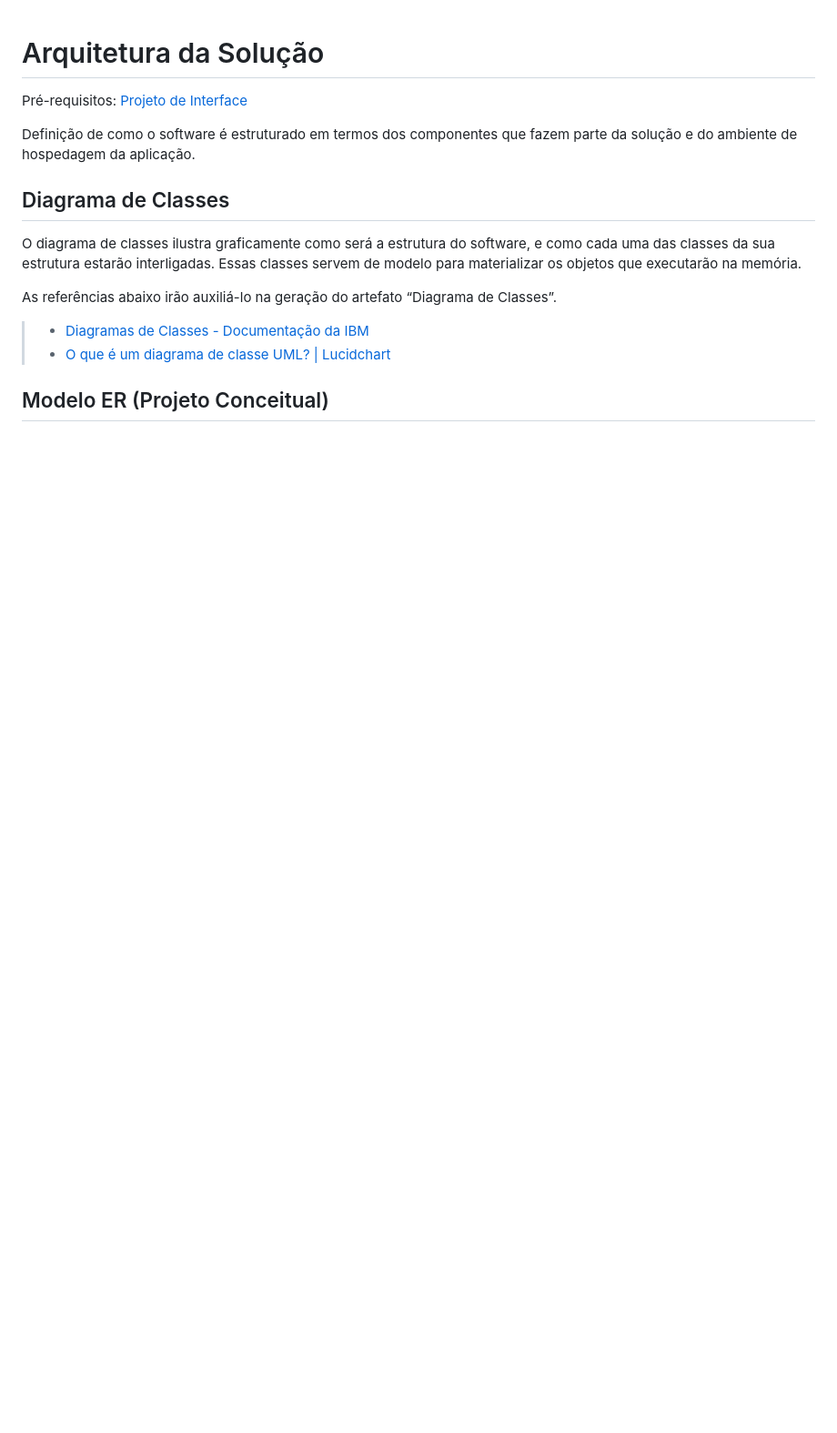
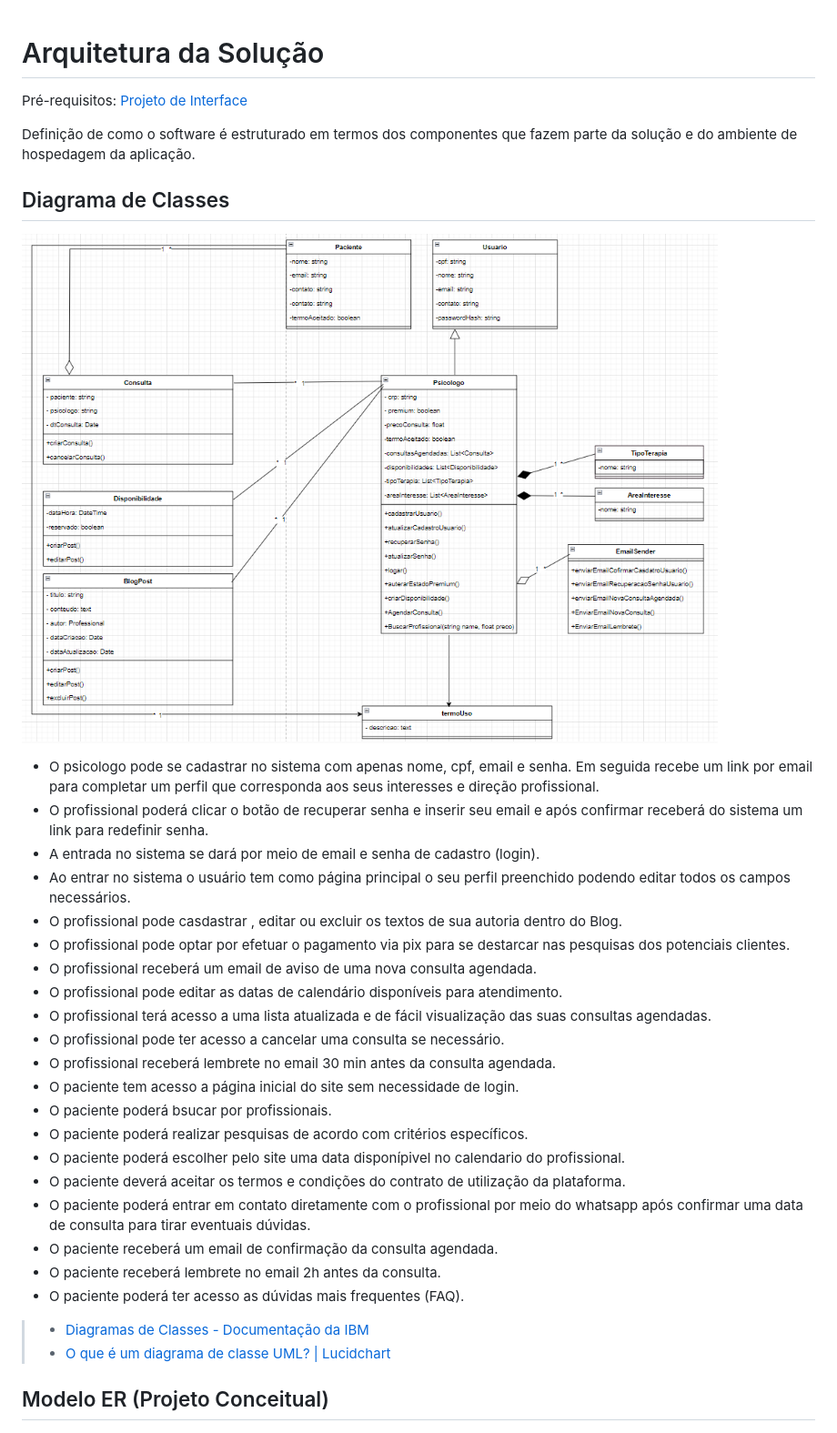
Before and after one commit to emersonjuunior/psiconexao, a Markdown page: docs/05-Arquitetura da Solução.md, the part around the change. Shown: that part at 91% size. Drawn GitHub-style; pictures changed too: docs/img.png (added); blank space fills up the shorter version.

Commit message:
Added class diagram

```diff
--- a/docs/05-Arquitetura da Solução.md
+++ b/docs/05-Arquitetura da Solução.md
@@ -6,10 +6,28 @@ Definição de como o software é estruturado em termos dos componentes que faze
 
 ## Diagrama de Classes
 
-O diagrama de classes ilustra graficamente como será a estrutura do software, e como cada uma das classes da sua estrutura estarão interligadas. Essas classes servem de modelo para materializar os objetos que executarão na memória.
+![img.png](img.png)
 
-As referências abaixo irão auxiliá-lo na geração do artefato “Diagrama de Classes”.
-
+- O  psicologo pode se cadastrar no sistema com apenas nome, cpf, email e senha. Em seguida recebe um link por email para completar um perfil que corresponda aos seus interesses e direção profissional.
+- O profissional poderá clicar o botão de recuperar senha e inserir seu email e após confirmar receberá do sistema um link para redefinir senha.
+- A entrada no sistema se dará por meio de email e senha de cadastro (login).
+- Ao entrar no sistema o usuário tem como página principal o seu perfil preenchido podendo editar todos os campos necessários.
+- O profissional pode casdastrar , editar ou excluir os textos de sua autoria dentro do Blog.
+- O profissional pode optar por efetuar o pagamento via pix para se destarcar nas pesquisas dos potenciais clientes.
+- O profissional receberá um email de aviso de uma nova consulta agendada.
+- O profissional pode editar as datas de calendário disponíveis para atendimento.
+- O profissional terá acesso a uma lista atualizada e de fácil visualização das suas consultas agendadas.
+- O profissional pode ter acesso a cancelar uma consulta se necessário.
+- O profissional receberá lembrete no email 30 min antes da consulta agendada.
+- O paciente tem acesso a página inicial do site sem necessidade de login.
+- O paciente poderá bsucar por profissionais.
+- O paciente poderá realizar pesquisas de acordo com critérios específicos.
+- O paciente poderá escolher pelo site uma data disponípivel no calendario do profissional.
+- O paciente deverá aceitar os termos e condições do contrato de utilização da plataforma.
+- O paciente poderá entrar em contato diretamente com o profissional por meio do whatsapp após confirmar uma data de consulta para tirar eventuais dúvidas.
+- O paciente receberá um email de confirmação da consulta agendada.
+- O paciente receberá lembrete no email 2h antes da consulta.
+- O paciente poderá ter acesso as dúvidas mais frequentes (FAQ).
 > - [Diagramas de Classes - Documentação da IBM](https://www.ibm.com/docs/pt-br/rational-soft-arch/9.6.1?topic=diagrams-class)
 > - [O que é um diagrama de classe UML? | Lucidchart](https://www.lucidchart.com/pages/pt/o-que-e-diagrama-de-classe-uml)
 
```
